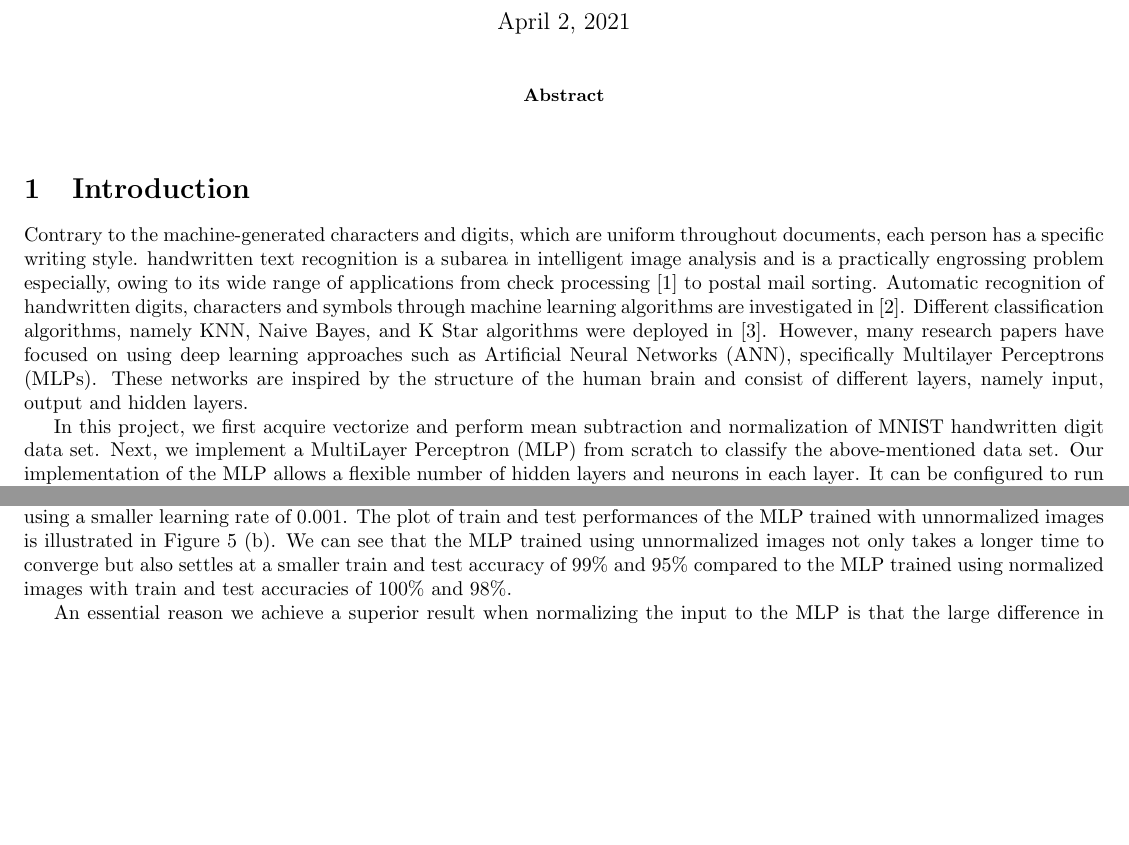
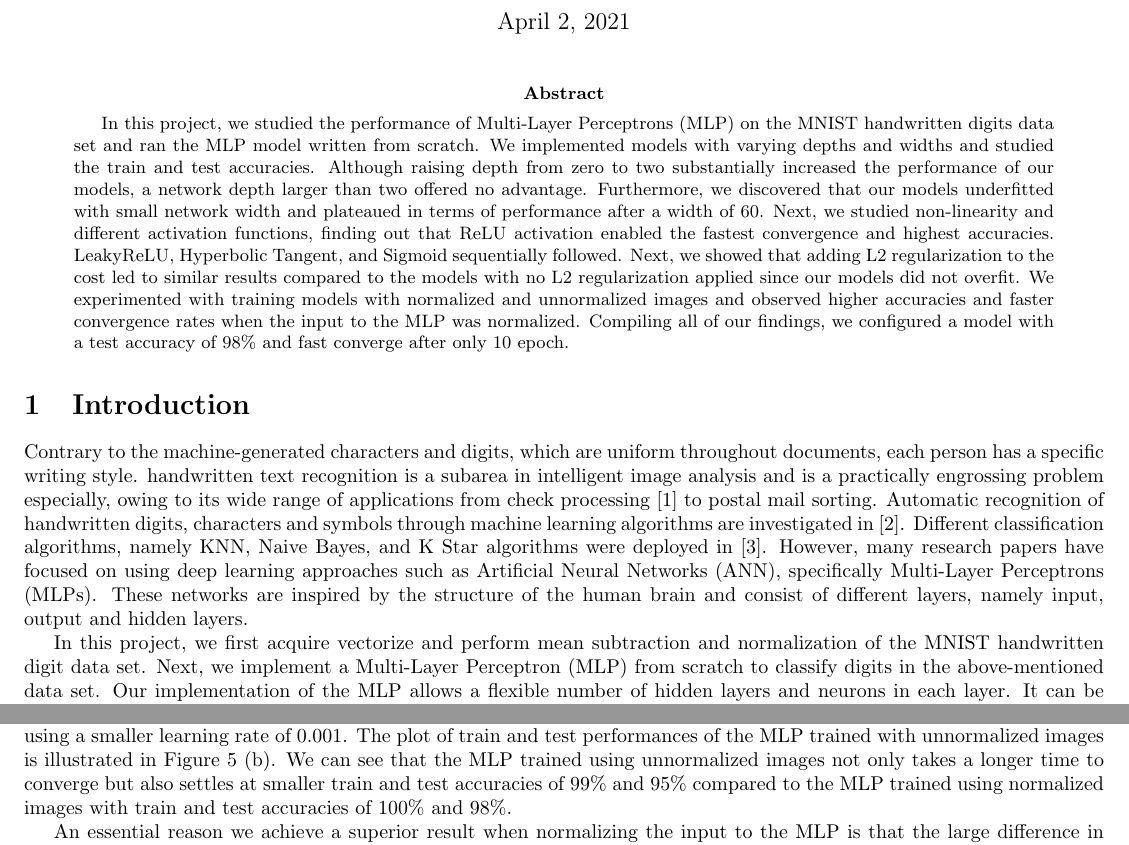
Before and after one commit to YazdanZ/MNIST-MLP-Handwritten_Digit_Classification, a LaTeX paper (Report/Report.tex): two parts of pages 1 and 4 of 6 before the commit and two parts of pages 1 and 5 of 6 after it, joined at a grey line, cut so that both start at the same text, the shorter picture padded with empty space. Compiled offline with pdfLaTeX.

Commit message:
Generate report

```diff
--- a/Report/Report.tex
+++ b/Report/Report.tex
@@ -23,12 +23,14 @@
 \maketitle
 
 \begin{abstract}
+    In this project, we studied the performance of Multi-Layer Perceptrons (MLP) on the MNIST handwritten digits data set and ran the MLP model written from scratch. We implemented models with varying depths and widths and studied the train and test accuracies. Although raising depth from zero to two substantially increased the performance of our models, a network depth larger than two offered no advantage. Furthermore, we discovered that our models underfitted with small network width and plateaued in terms of performance after a width of 60. Next, we studied non-linearity and different activation functions, finding out that ReLU activation enabled the fastest convergence and highest accuracies. LeakyReLU, Hyperbolic Tangent, and Sigmoid sequentially followed. Next, we showed that adding L2 regularization to the cost led to similar results compared to the models with no L2 regularization applied since our models did not overfit. We experimented with training models with normalized and unnormalized images and observed higher accuracies and faster convergence rates when the input to the MLP was normalized. Compiling all of our findings, we configured a model with a test accuracy of 98\% and fast converge after only 10 epoch.
+
 \end{abstract}
 
 \section{Introduction}
-Contrary to the machine-generated characters and digits, which are uniform throughout documents, each person has a specific writing style. handwritten text recognition is a subarea in intelligent image analysis and is a practically engrossing problem especially, owing to its wide range of applications from check processing [1] to postal mail sorting. Automatic recognition of handwritten digits, characters and symbols through machine learning algorithms are investigated in [2]. Different classification algorithms, namely KNN, Naive Bayes, and K Star algorithms were deployed in [3]. However, many research papers have focused on using deep learning approaches such as Artificial Neural Networks (ANN), specifically Multilayer Perceptrons (MLPs). These networks are inspired by the structure of the human brain and consist of different layers, namely input, output and hidden layers.
+Contrary to the machine-generated characters and digits, which are uniform throughout documents, each person has a specific writing style. handwritten text recognition is a subarea in intelligent image analysis and is a practically engrossing problem especially, owing to its wide range of applications from check processing [1] to postal mail sorting. Automatic recognition of handwritten digits, characters and symbols through machine learning algorithms are investigated in [2]. Different classification algorithms, namely KNN, Naive Bayes, and K Star algorithms were deployed in [3]. However, many research papers have focused on using deep learning approaches such as Artificial Neural Networks (ANN), specifically Multi-Layer Perceptrons (MLPs). These networks are inspired by the structure of the human brain and consist of different layers, namely input, output and hidden layers.
 
-In this project, we first acquire vectorize and perform mean subtraction and normalization of MNIST handwritten digit data set. Next, we implement a MultiLayer Perceptron (MLP) from scratch to classify the above-mentioned data set. Our implementation of the MLP allows a flexible number of hidden layers and neurons in each layer. It can be configured to run with one of four implemented activation functions (Sigmoid, Hyperbolic Tangent, ReLU and LeakyReLU), L2 regularization (weight decay), and uses mini-batch stochastic gradient descent SGD. Different software components were also added to tune, configure, test, and visualize models and the corresponding results.
+In this project, we first acquire vectorize and perform mean subtraction and normalization of the MNIST handwritten digit data set. Next, we implement a Multi-Layer Perceptron (MLP) from scratch to classify digits in the above-mentioned data set. Our implementation of the MLP allows a flexible number of hidden layers and neurons in each layer. It can be configured to run with one of four implemented activation functions (Sigmoid, Hyperbolic Tangent, ReLU and LeakyReLU), L2 regularization (weight decay), and uses mini-batch stochastic gradient descent SGD. Different software components were also added to tune, configure, test, and visualize models and the corresponding results.
 
 Using the described MLP, we run multiple experiments. First, we study the effect of network depth on accuracy, convergence, underfitting and overfitting. We run this experiment for three models, with varying depths from zero to two. We then expand this experiment and vary network depth and width to find the most accurate and performant model. This study is followed by a study of non-linearity and a comparative analysis of the four mentioned activation functions and the effect on the MLP. With the aim of finding the best-performing network configuration, we study the outcome of training the network using unnormalized images and adding L2 regularization to the cost.  We finally gather our findings to implement the best-performing model into a graphical user interface to classify digits drawn with mouse inputs.
 
@@ -124,10 +126,10 @@ As pointed out previously, the test accuracy of the MLP does not decay with larg
 As mentioned previously, as part of the preprocessing of the dataset, we normalize images. To study the effect of training the MLP using unnormalized images on accuracy, we use the previously described two-layer MLP with ReLU activation.
 
 Running the experiment using unnormalized images pointed out the numerical instability in our implementation of the loss and activation functions. Due to these functions involving many exponential functions, large unnormalized inputs caused errors such as overflows. After applying the appropriate fixes to ensure numerical stability with unnormalized images, we ran the experiment. Similar to the previous experiment, we tune the minibatch size and learning rate hyperparameters before running the experiment.
-Contrary to the MLP trained using normalized images, the MLP trained using unnormalized images failed to converge under a reasonable number of epochs with a learning rate of 0.1. Interestingly, it performed best when using a smaller learning rate of 0.001. The plot of train and test performances of the MLP trained with unnormalized images is illustrated in Figure 5 (b). We can see that the MLP trained using unnormalized images not only takes a longer time to converge but also settles at a smaller train and test accuracy of 99\% and 95\% compared to the MLP trained using normalized images with train and test accuracies of 100\% and 98\%.
+Contrary to the MLP trained using normalized images, the MLP trained using unnormalized images failed to converge under a reasonable number of epochs with a learning rate of 0.1. Interestingly, it performed best when using a smaller learning rate of 0.001. The plot of train and test performances of the MLP trained with unnormalized images is illustrated in Figure 5 (b). We can see that the MLP trained using unnormalized images not only takes a longer time to converge but also settles at smaller train and test accuracies of 99\% and 95\% compared to the MLP trained using normalized images with train and test accuracies of 100\% and 98\%.
 
 An essential reason we achieve a superior result when normalizing the input to the MLP is that the large difference in magnitude of inputs causes the weights associated with some inputs to be updated faster than other ones, thus negatively affecting the learning in our network. Normalization thus deals with this problem by scaling the input. Moreover, as we apply mean subtraction to image data in the preprocessing, input data is between -1 and 1, thus avoiding zigzag weight updates (weights all increasing or decreasing) when for example using Sigmoid activation.
-\subsection{}
+\subsection{Real-World Applications}
 
 To make use of all of our findings, we create a graphical user interface and integrate into it our most performant model. This GUI accepts mouse input to draw a digit on the canvas and identifies the drawn digit. The GUI can be launched by running \verb+gui.py+. Demonstrations of this program can be found in the submitted \verb+demo+ folder.
 
```
Also changed, not shown: Report/Report.pdf (deleted), Report/writeup.pdf (added), Report/Report.tex (15 more changed lines).
